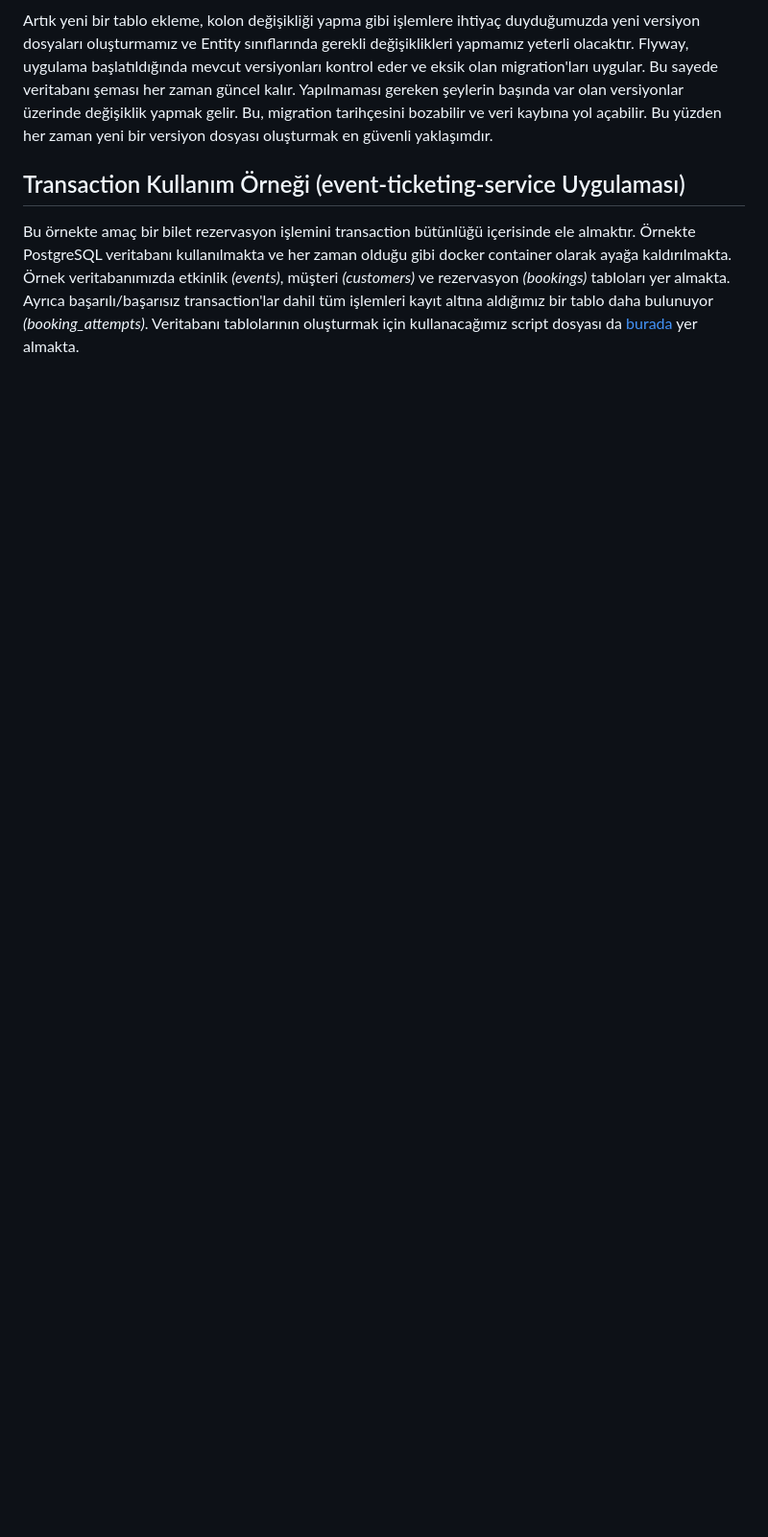
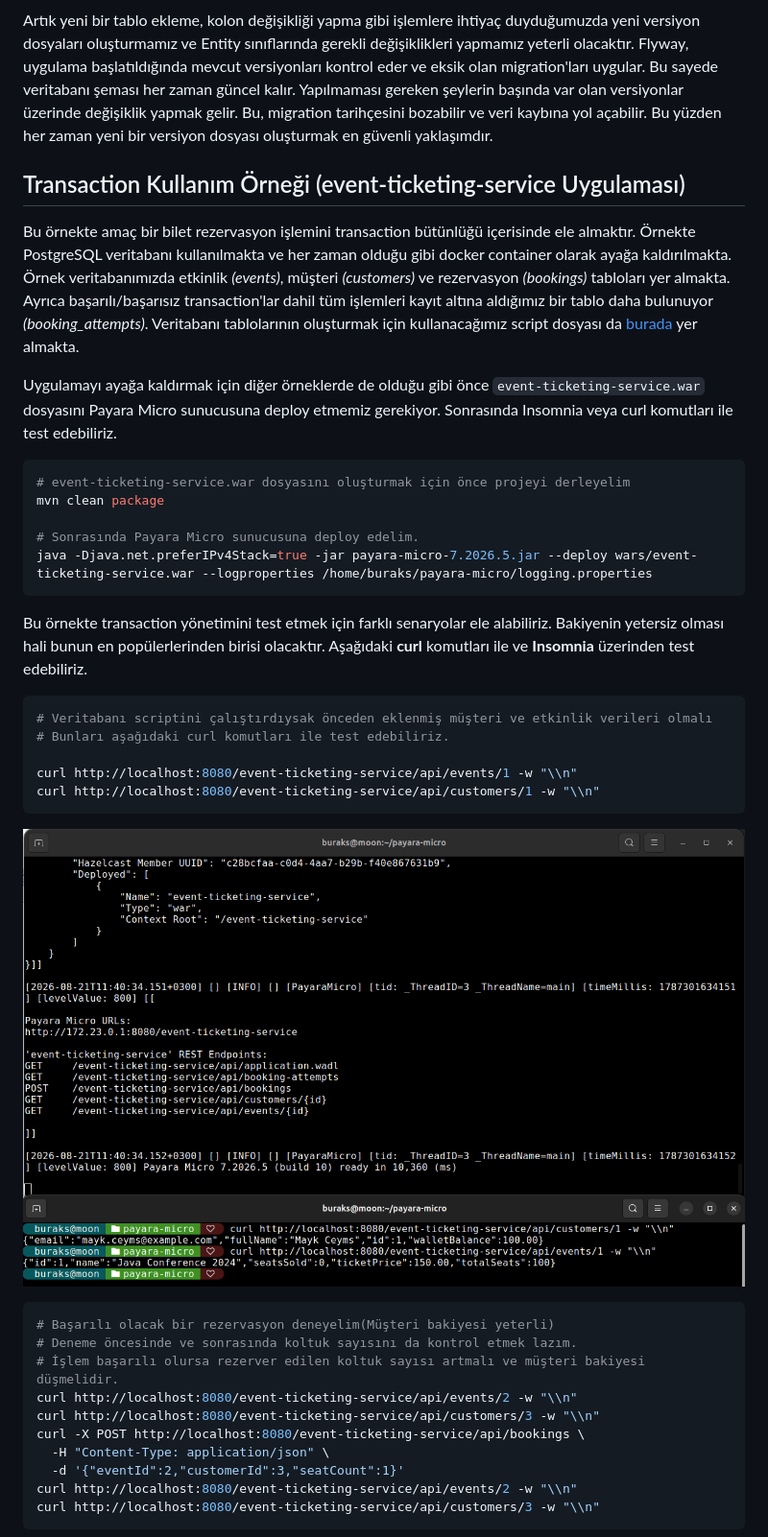
Before and after one commit to buraksenyurt/enterprise-patterns-with-java, a Markdown page: src/EE/README.md, the part around the change printed below. Shown: that part at 96% size. GitHub-like rendering; pictures changed too: images/TransactionRuntime_00.png (added); blank space fills up the shorter version.

Commit message:
feat: add transaction runtime images and update README with deployment instructions and test scenarios

````diff
--- a/src/EE/README.md
+++ b/src/EE/README.md
@@ -668,3 +668,38 @@ Artık yeni bir tablo ekleme, kolon değişikliği yapma gibi işlemlere ihtiya
 
 Bu örnekte amaç bir bilet rezervasyon işlemini transaction bütünlüğü içerisinde ele almaktır. Örnekte PostgreSQL veritabanı kullanılmakta ve her zaman olduğu gibi docker container olarak ayağa kaldırılmakta. Örnek veritabanımızda etkinlik *(events)*, müşteri *(customers)* ve rezervasyon *(bookings)* tabloları yer almakta. Ayrıca başarılı/başarısız transaction'lar dahil tüm işlemleri kayıt altına aldığımız bir tablo daha bulunuyor *(booking_attempts)*. Veritabanı tablolarının oluşturmak için kullanacağımız script dosyası da [burada](../../sql/eventTicketing.sql) yer almakta.
 
+Uygulamayı ayağa kaldırmak için diğer örneklerde de olduğu gibi önce `event-ticketing-service.war` dosyasını Payara Micro sunucusuna deploy etmemiz gerekiyor. Sonrasında Insomnia veya curl komutları ile test edebiliriz.
+
+```bash
+# event-ticketing-service.war dosyasını oluşturmak için önce projeyi derleyelim
+mvn clean package
+
+# Sonrasında Payara Micro sunucusuna deploy edelim.
+java -Djava.net.preferIPv4Stack=true -jar payara-micro-7.2026.5.jar --deploy wars/event-ticketing-service.war --logproperties /home/buraks/payara-micro/logging.properties
+```
+
+Bu örnekte transaction yönetimini test etmek için farklı senaryolar ele alabiliriz. Bakiyenin yetersiz olması hali bunun en popülerlerinden birisi olacaktır. Aşağıdaki **curl** komutları ile ve **Insomnia** üzerinden test edebiliriz.
+
+```bash
+# Veritabanı scriptini çalıştırdıysak önceden eklenmiş müşteri ve etkinlik verileri olmalı
+# Bunları aşağıdaki curl komutları ile test edebiliriz.
+
+curl http://localhost:8080/event-ticketing-service/api/events/1 -w "\\n"
+curl http://localhost:8080/event-ticketing-service/api/customers/1 -w "\\n"
+```
+
+![Transaction Runtime 00](../../images/TransactionRuntime_00.png)
+
+```bash
+# Başarılı olacak bir rezervasyon deneyelim(Müşteri bakiyesi yeterli)
+# Deneme öncesinde ve sonrasında koltuk sayısını da kontrol etmek lazım.
+# İşlem başarılı olursa rezerver edilen koltuk sayısı artmalı ve müşteri bakiyesi düşmelidir.
+curl http://localhost:8080/event-ticketing-service/api/events/2 -w "\\n"
+curl http://localhost:8080/event-ticketing-service/api/customers/3 -w "\\n"
+curl -X POST http://localhost:8080/event-ticketing-service/api/bookings \
+  -H "Content-Type: application/json" \
+  -d '{"eventId":2,"customerId":3,"seatCount":1}'
+curl http://localhost:8080/event-ticketing-service/api/events/2 -w "\\n"
+curl http://localhost:8080/event-ticketing-service/api/customers/3 -w "\\n"
+```
+
````
Also changed, not shown: other parts of src/EE/README.md (+39 -0 lines), images/TransactionRuntime_01.png (added), images/TransactionRuntime_02.png (added), images/TransactionRuntime_03.png (added), images/TransactionRuntime_04.png (added).
